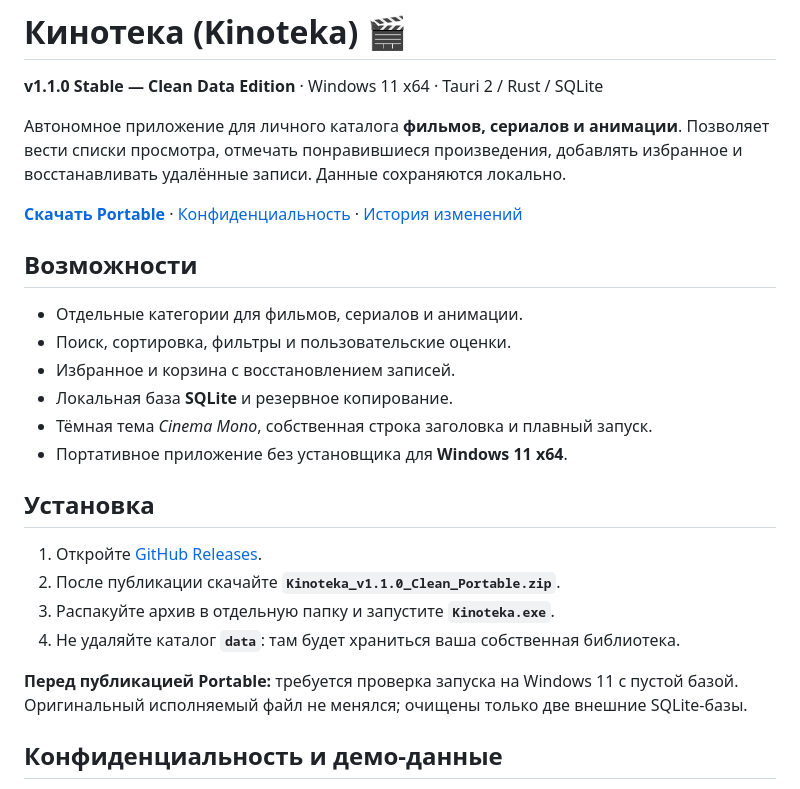
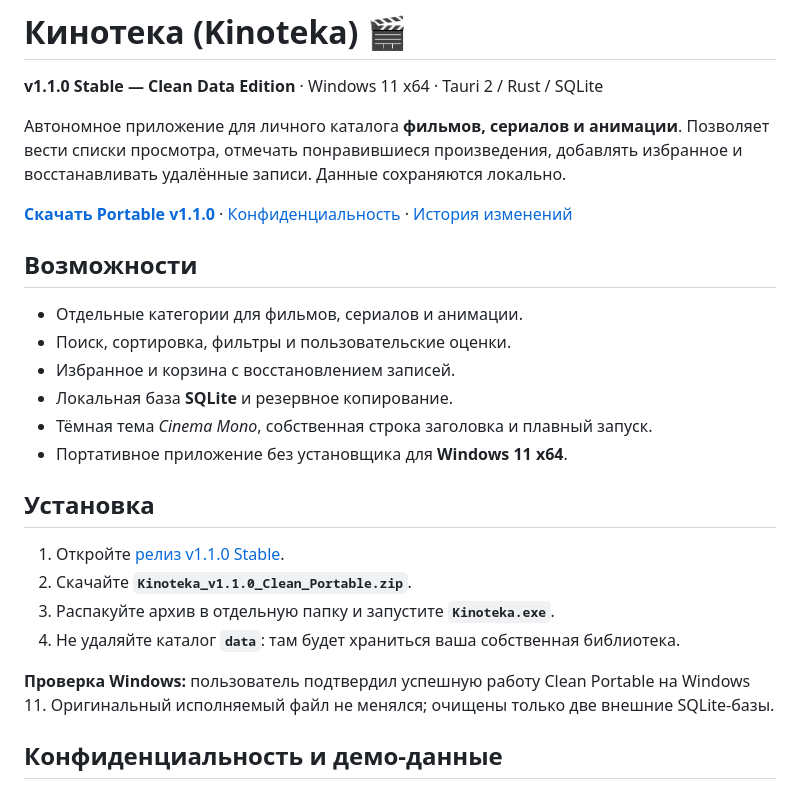
Before and after one commit to TraurigerEngel/Kinoteka, a Markdown page: README.md, the part around the change. Drawn GitHub-style.

Commit message:
docs: confirm Kinoteka v1.1.0 Windows validation and release readiness

```diff
--- a/README.md
+++ b/README.md
@@ -4,7 +4,7 @@
 
 Автономное приложение для личного каталога **фильмов, сериалов и анимации**. Позволяет вести списки просмотра, отмечать понравившиеся произведения, добавлять избранное и восстанавливать удалённые записи. Данные сохраняются локально.
 
-**[Скачать Portable](https://github.com/TraurigerEngel/Kinoteka/releases)** · [Конфиденциальность](GITHUB_PRIVACY_RU.md) · [История изменений](CHANGELOG.md)
+**[Скачать Portable v1.1.0](https://github.com/TraurigerEngel/Kinoteka/releases/tag/v1.1.0)** · [Конфиденциальность](GITHUB_PRIVACY_RU.md) · [История изменений](CHANGELOG.md)
 
 ## Возможности
 
@@ -17,12 +17,12 @@
 
 ## Установка
 
-1. Откройте [GitHub Releases](https://github.com/TraurigerEngel/Kinoteka/releases).
-2. После публикации скачайте **`Kinoteka_v1.1.0_Clean_Portable.zip`**.
+1. Откройте [релиз v1.1.0 Stable](https://github.com/TraurigerEngel/Kinoteka/releases/tag/v1.1.0).
+2. Скачайте **`Kinoteka_v1.1.0_Clean_Portable.zip`**.
 3. Распакуйте архив в отдельную папку и запустите **`Kinoteka.exe`**.
 4. Не удаляйте каталог **`data`**: там будет храниться ваша собственная библиотека.
 
-**Перед публикацией Portable:** требуется проверка запуска на Windows 11 с пустой базой. Оригинальный исполняемый файл не менялся; очищены только две внешние SQLite-базы.
+**Проверка Windows:** пользователь подтвердил успешную работу Clean Portable на Windows 11. Оригинальный исполняемый файл не менялся; очищены только две внешние SQLite-базы.
 
 ## Конфиденциальность и демо-данные
 
```
